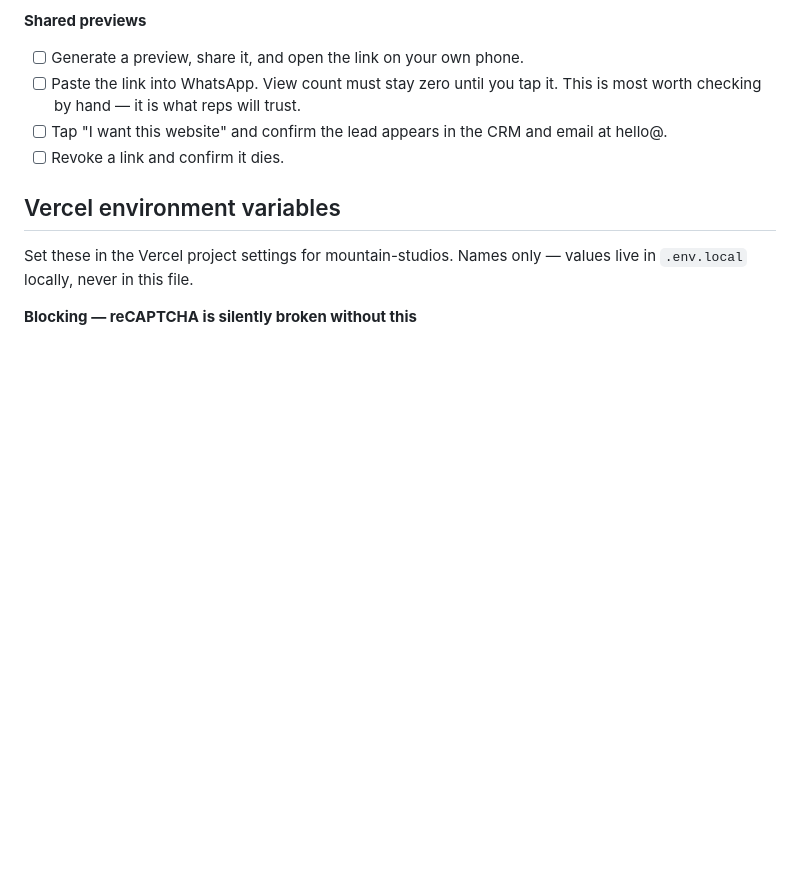
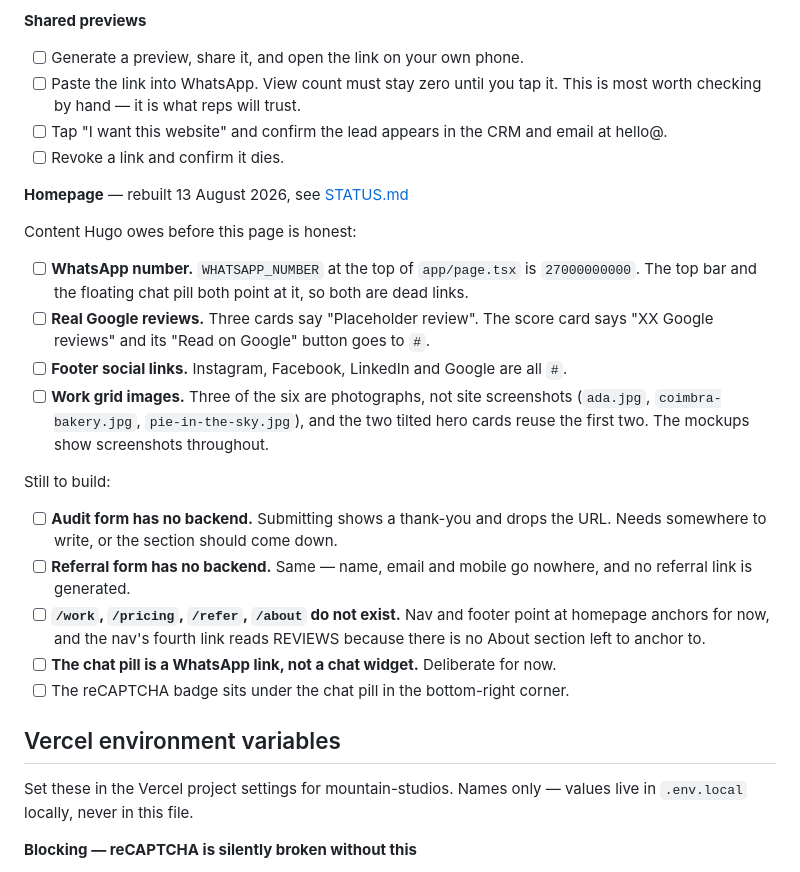
Before and after one commit to hugo-drummond/mountain-studios, a Markdown page: TODO.md, the part around the change. Drawn GitHub-style; blank space fills up the shorter version.

```diff
--- a/TODO.md
+++ b/TODO.md
@@ -19,6 +19,31 @@ handing this over to the reps.
       most worth checking by hand — it is what reps will trust.
 - [ ] Tap "I want this website" and confirm the lead appears in the CRM and email at hello@.
 - [ ] Revoke a link and confirm it dies.
+
+**Homepage** — rebuilt 13 August 2026, see [STATUS.md](STATUS.md)
+
+Content Hugo owes before this page is honest:
+
+- [ ] **WhatsApp number.** `WHATSAPP_NUMBER` at the top of `app/page.tsx` is `27000000000`.
+      The top bar and the floating chat pill both point at it, so both are dead links.
+- [ ] **Real Google reviews.** Three cards say "Placeholder review". The score card says
+      "XX Google reviews" and its "Read on Google" button goes to `#`.
+- [ ] **Footer social links.** Instagram, Facebook, LinkedIn and Google are all `#`.
+- [ ] **Work grid images.** Three of the six are photographs, not site screenshots
+      (`ada.jpg`, `coimbra-bakery.jpg`, `pie-in-the-sky.jpg`), and the two tilted hero
+      cards reuse the first two. The mockups show screenshots throughout.
+
+Still to build:
+
+- [ ] **Audit form has no backend.** Submitting shows a thank-you and drops the URL.
+      Needs somewhere to write, or the section should come down.
+- [ ] **Referral form has no backend.** Same — name, email and mobile go nowhere, and no
+      referral link is generated.
+- [ ] **`/work`, `/pricing`, `/refer`, `/about` do not exist.** Nav and footer point at
+      homepage anchors for now, and the nav's fourth link reads REVIEWS because there is
+      no About section left to anchor to.
+- [ ] **The chat pill is a WhatsApp link, not a chat widget.** Deliberate for now.
+- [ ] The reCAPTCHA badge sits under the chat pill in the bottom-right corner.
 
 ## Vercel environment variables
 
```
Also changed, not shown: DESIGN_SYSTEM.md (+3 -1 lines), STATUS.md (+31 -12 lines).
